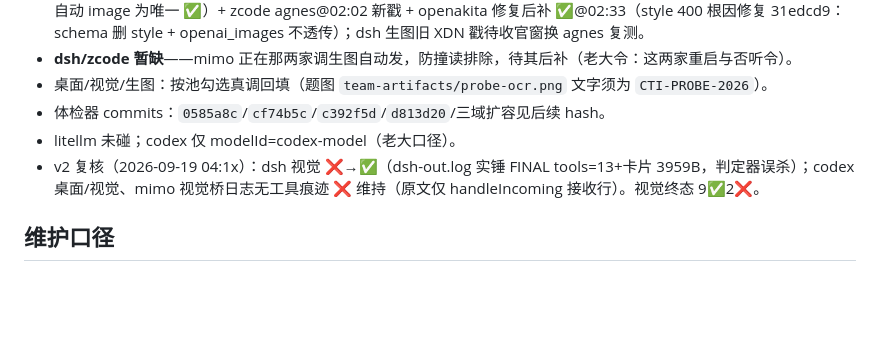
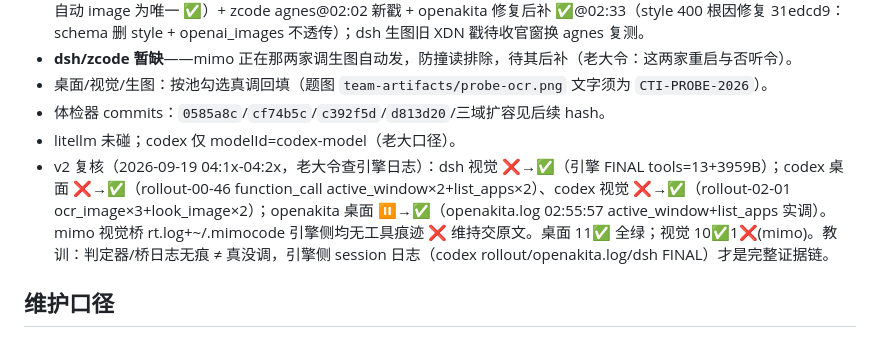
Before and after one commit to oadank/agents-to-feishu, a Markdown page: docs/CAPABILITY-MATRIX.md, the part around one of its changes. Rendered like a GitHub page; blank space fills up the shorter version.

Commit message:
docs: v2第二轮翻案——codex桌面/视觉❌→✅(rollout session function_call实锤) + openakita桌面⏸→✅(openakita.log实调)；桌面11✅全绿/视觉10✅1❌

```diff
--- a/docs/CAPABILITY-MATRIX.md
+++ b/docs/CAPABILITY-MATRIX.md
@@ -34,7 +34,7 @@
 - 桌面/视觉/生图：按池勾选真调回填（题图 `team-artifacts/probe-ocr.png` 文字须为 `CTI-PROBE-2026`）。
 - 体检器 commits：`0585a8c`/`cf74b5c`/`c392f5d`/`d813d20`/三域扩容见后续 hash。
 - litellm 未碰；codex 仅 modelId=codex-model（老大口径）。
-- v2 复核（2026-09-19 04:1x）：dsh 视觉 ❌→✅（dsh-out.log 实锤 FINAL tools=13+卡片 3959B，判定器误杀）；codex 桌面/视觉、mimo 视觉桥日志无工具痕迹 ❌ 维持（原文仅 handleIncoming 接收行）。视觉终态 9✅2❌。
+- v2 复核（2026-09-19 04:1x-04:2x，老大令查引擎日志）：dsh 视觉 ❌→✅（引擎 FINAL tools=13+3959B）；codex 桌面 ❌→✅（rollout-00-46 function_call active_window×2+list_apps×2）、codex 视觉 ❌→✅（rollout-02-01 ocr_image×3+look_image×2）；openakita 桌面 ⏸→✅（openakita.log 02:55:57 active_window+list_apps 实调）。mimo 视觉桥 rt.log+~/.mimocode 引擎侧均无工具痕迹 ❌ 维持交原文。桌面 11✅ 全绿；视觉 10✅1❌(mimo)。教训：判定器/桥日志无痕 ≠ 真没调，引擎侧 session 日志（codex rollout/openakita.log/dsh FINAL）才是完整证据链。
 
 ## 维护口径
 
```
Also changed, not shown: other parts of docs/CAPABILITY-MATRIX.md (+2 -2 lines).
